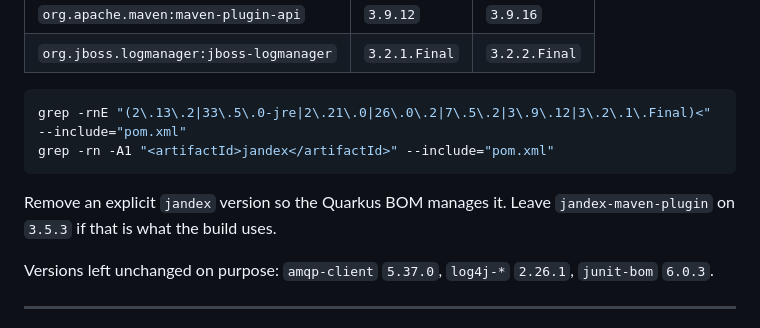
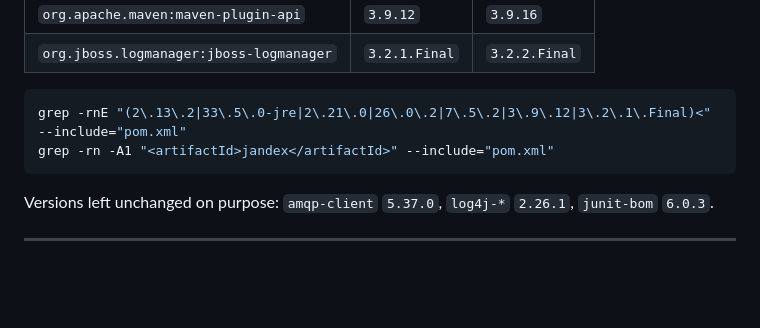
Before and after one commit to Netcracker/qubership-core-infra, a Markdown page: doc/upgrade-quarkus-from-3.33.x-to-3.40.x.md, the part around the change. Drawn GitHub-style; blank space fills up the shorter version.

Commit message:
chore: remove extra comment for jandex

````diff
--- a/doc/upgrade-quarkus-from-3.33.x-to-3.40.x.md
+++ b/doc/upgrade-quarkus-from-3.33.x-to-3.40.x.md
@@ -213,9 +213,6 @@ grep -rnE "(2\.13\.2|33\.5\.0-jre|2\.21\.0|26\.0\.2|7\.5\.2|3\.9\.12|3\.2\.1\.Fi
 grep -rn -A1 "<artifactId>jandex</artifactId>" --include="pom.xml"
 ```
 
-Remove an explicit `jandex` version so the Quarkus BOM manages it. Leave `jandex-maven-plugin` on `3.5.3` if that is
-what the build uses.
-
 Versions left unchanged on purpose: `amqp-client` `5.37.0`, `log4j-*` `2.26.1`, `junit-bom` `6.0.3`.
 
 ---
````
